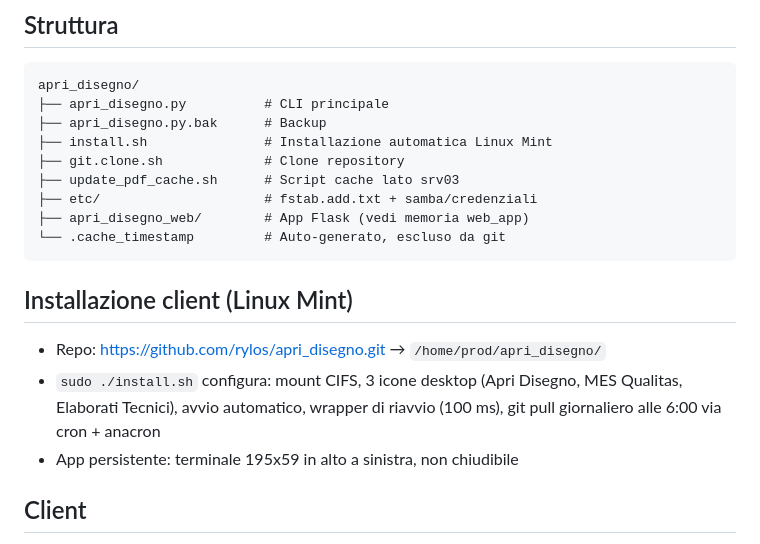
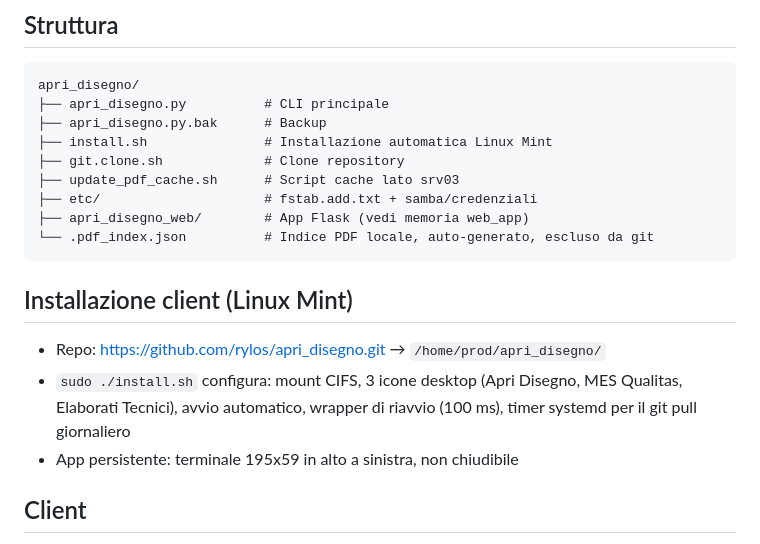
Before and after one commit to rylos/apri_disegno, a Markdown page: .serena/memories/project_overview.md, the part around the change. GitHub-like rendering.

Commit message:
Memorie: allinea installazione client al timer systemd
Co-Authored-By: Claude Opus 5 (1M context) <noreply@anthropic.com>

````diff
--- a/.serena/memories/project_overview.md
+++ b/.serena/memories/project_overview.md
@@ -43,12 +43,12 @@ apri_disegno/
 ├── update_pdf_cache.sh      # Script cache lato srv03
 ├── etc/                     # fstab.add.txt + samba/credenziali
 ├── apri_disegno_web/        # App Flask (vedi memoria web_app)
-└── .cache_timestamp         # Auto-generato, escluso da git
+└── .pdf_index.json          # Indice PDF locale, auto-generato, escluso da git
 ```
 
 ## Installazione client (Linux Mint)
 - Repo: https://github.com/rylos/apri_disegno.git → `/home/prod/apri_disegno/`
-- `sudo ./install.sh` configura: mount CIFS, 3 icone desktop (Apri Disegno, MES Qualitas, Elaborati Tecnici), avvio automatico, wrapper di riavvio (100 ms), git pull giornaliero alle 6:00 via cron + anacron
+- `sudo ./install.sh` configura: mount CIFS, 3 icone desktop (Apri Disegno, MES Qualitas, Elaborati Tecnici), avvio automatico, wrapper di riavvio (100 ms), timer systemd per il git pull giornaliero
 - App persistente: terminale 195x59 in alto a sinistra, non chiudibile
 
 ## Client
````
